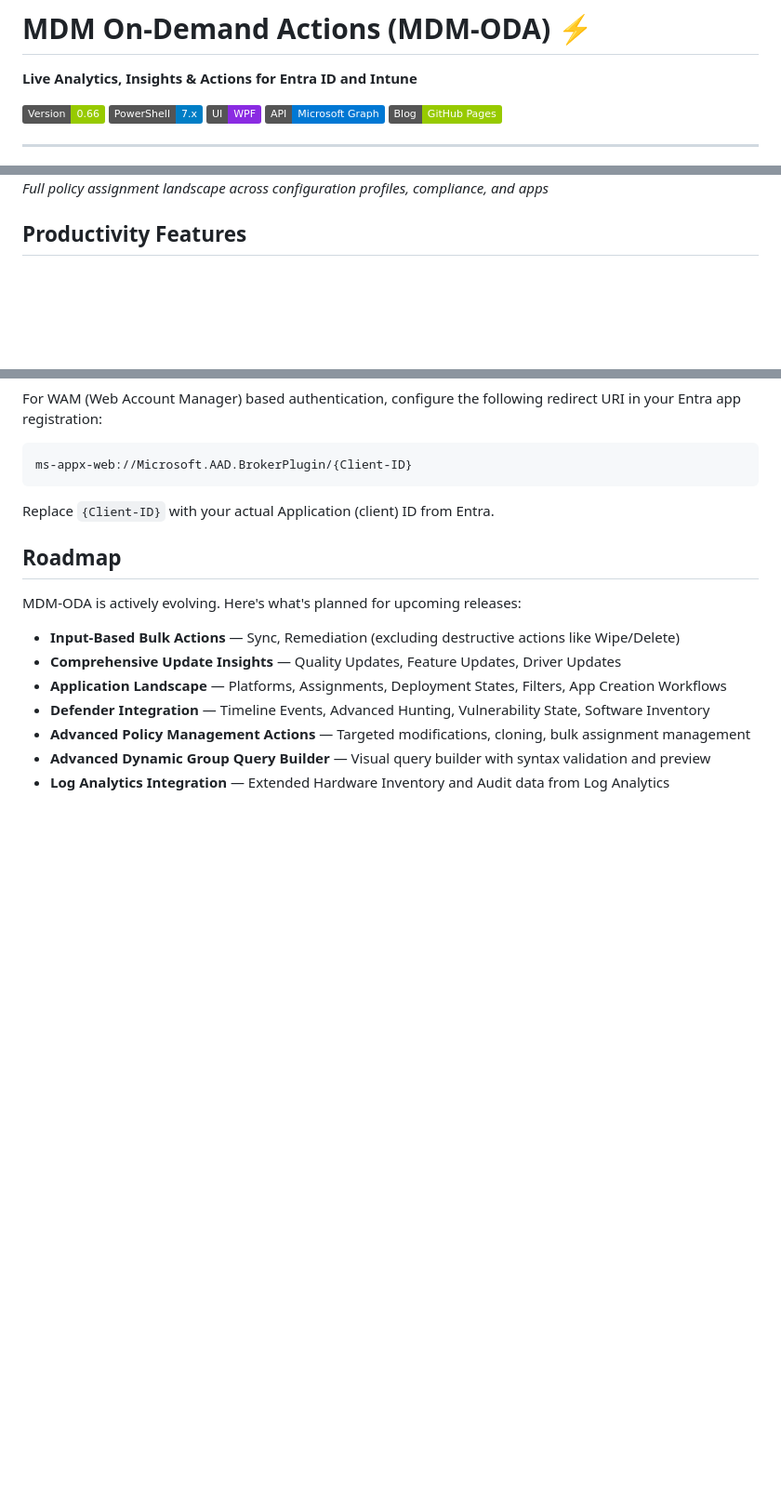
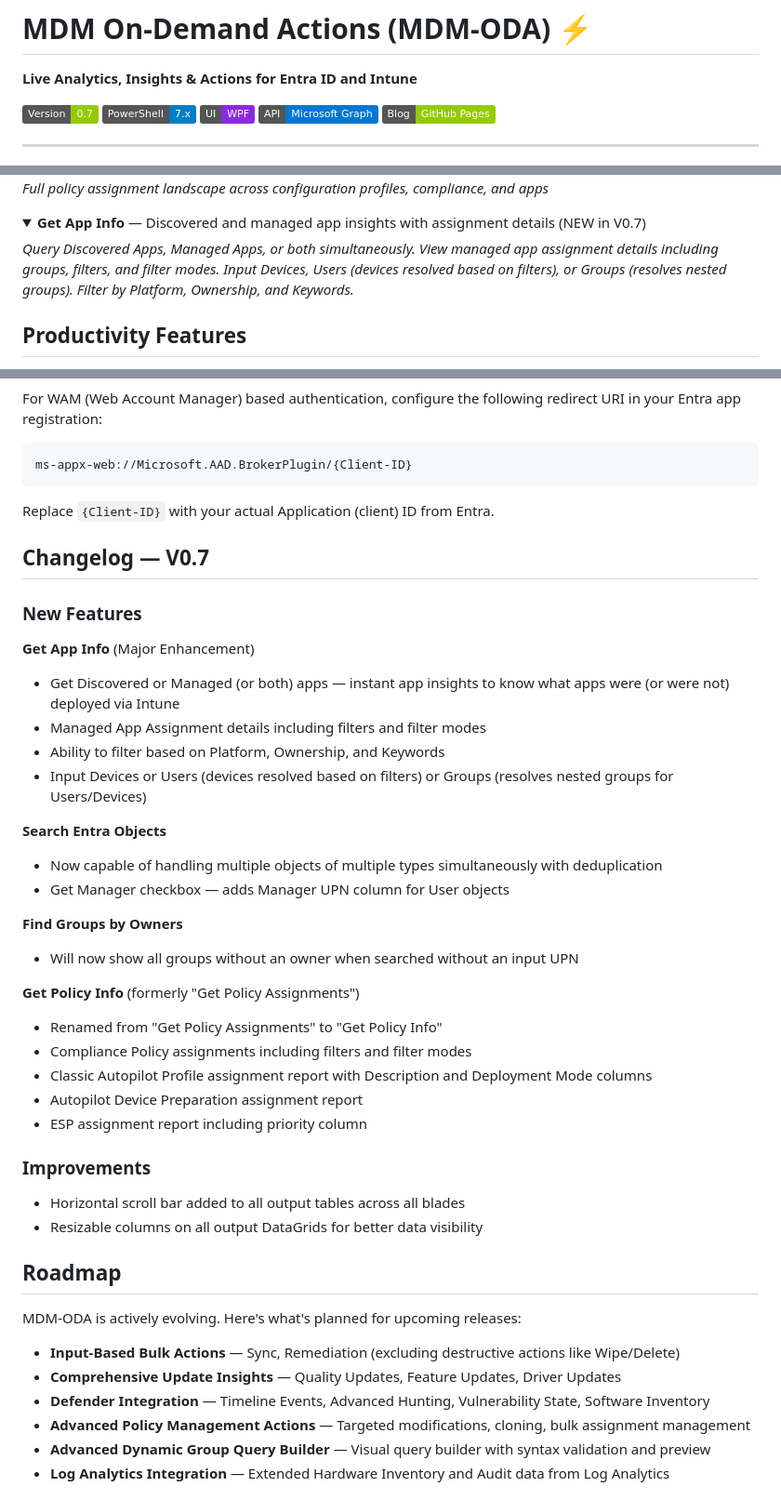
Before and after one commit to satishsinghi-gh/MDM-ODA, a Markdown page: README.md, 3 parts joined by grey strips. Shown at 93% size. Drawn GitHub-style; folded sections open; badges without logos; blank space fills up the shorter version.

```diff
--- a/README.md
+++ b/README.md
@@ -2,7 +2,7 @@
 
 **Live Analytics, Insights & Actions for Entra ID and Intune**
 
-[![Version](https://img.shields.io/badge/Version-0.66-green)](https://github.com/satishsinghi-gh/mdm-oda/releases)
+[![Version](https://img.shields.io/badge/Version-0.7-green)](https://github.com/satishsinghi-gh/mdm-oda/releases)
 [![PowerShell 7](https://img.shields.io/badge/PowerShell-7.x-blue?logo=powershell&logoColor=white)](https://learn.microsoft.com/en-us/powershell/)
 [![WPF](https://img.shields.io/badge/UI-WPF-blueviolet)](https://learn.microsoft.com/en-us/dotnet/desktop/wpf/)
 [![Microsoft Graph](https://img.shields.io/badge/API-Microsoft%20Graph-0078D4?logo=microsoft)](https://learn.microsoft.com/en-us/graph/)
@@ -130,6 +130,12 @@ MDM-ODA is a PowerShell & WPF based plug-n-play tool for Entra & Intune on-deman
 
 ![Intune Policy Assignments - Expanded](policy-assignments-3.png)
 *Full policy assignment landscape across configuration profiles, compliance, and apps*
+</details>
+
+<details>
+<summary><strong>Get App Info</strong> — Discovered and managed app insights with assignment details (NEW in V0.7)</summary>
+
+*Query Discovered Apps, Managed Apps, or both simultaneously. View managed app assignment details including groups, filters, and filter modes. Input Devices, Users (devices resolved based on filters), or Groups (resolves nested groups). Filter by Platform, Ownership, and Keywords.*
 </details>
 
 ## Productivity Features
@@ -240,13 +247,41 @@ ms-appx-web://Microsoft.AAD.BrokerPlugin/{Client-ID}
 
 Replace `{Client-ID}` with your actual Application (client) ID from Entra.
 
+## Changelog — V0.7
+
+### New Features
+
+**Get App Info** (Major Enhancement)
+- Get Discovered or Managed (or both) apps — instant app insights to know what apps were (or were not) deployed via Intune
+- Managed App Assignment details including filters and filter modes
+- Ability to filter based on Platform, Ownership, and Keywords
+- Input Devices or Users (devices resolved based on filters) or Groups (resolves nested groups for Users/Devices)
+
+**Search Entra Objects**
+- Now capable of handling multiple objects of multiple types simultaneously with deduplication
+- Get Manager checkbox — adds Manager UPN column for User objects
+
+**Find Groups by Owners**
+- Will now show all groups without an owner when searched without an input UPN
+
+**Get Policy Info** (formerly "Get Policy Assignments")
+- Renamed from "Get Policy Assignments" to "Get Policy Info"
+- Compliance Policy assignments including filters and filter modes
+- Classic Autopilot Profile assignment report with Description and Deployment Mode columns
+- Autopilot Device Preparation assignment report
+- ESP assignment report including priority column
+
+### Improvements
+
+- Horizontal scroll bar added to all output tables across all blades
+- Resizable columns on all output DataGrids for better data visibility
+
 ## Roadmap
 
 MDM-ODA is actively evolving. Here's what's planned for upcoming releases:
 
 - **Input-Based Bulk Actions** — Sync, Remediation (excluding destructive actions like Wipe/Delete)
 - **Comprehensive Update Insights** — Quality Updates, Feature Updates, Driver Updates
-- **Application Landscape** — Platforms, Assignments, Deployment States, Filters, App Creation Workflows
 - **Defender Integration** — Timeline Events, Advanced Hunting, Vulnerability State, Software Inventory
 - **Advanced Policy Management Actions** — Targeted modifications, cloning, bulk assignment management
 - **Advanced Dynamic Group Query Builder** — Visual query builder with syntax validation and preview
```
Also changed, not shown: other parts of README.md (+4 -3 lines).
